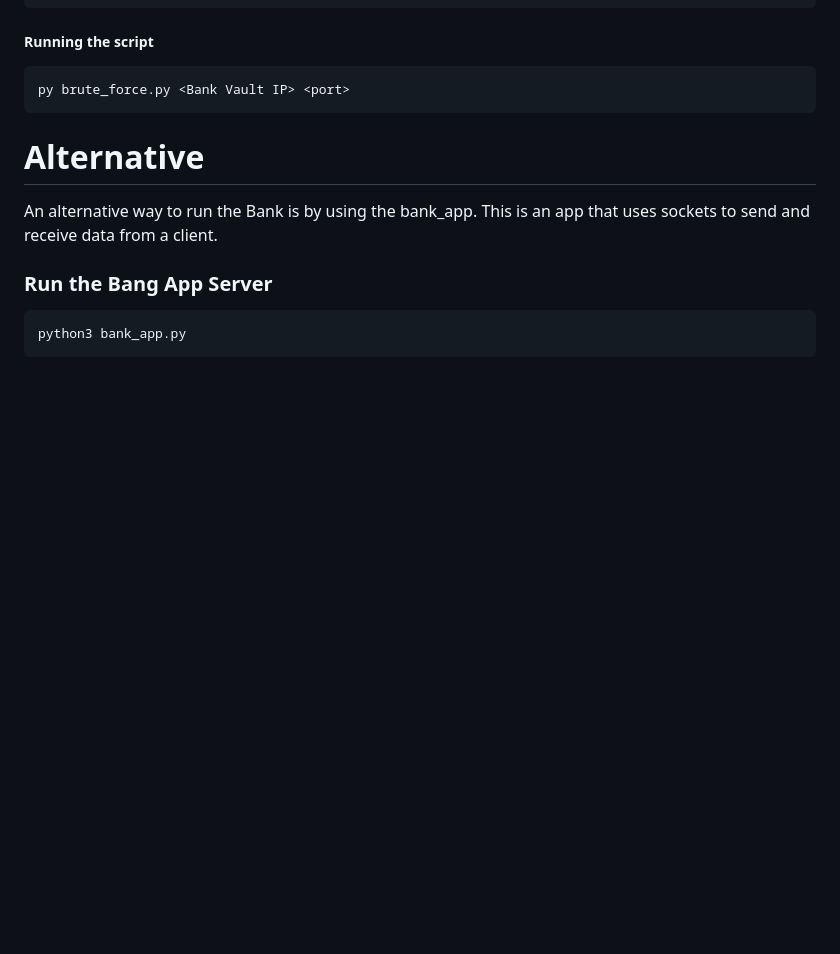
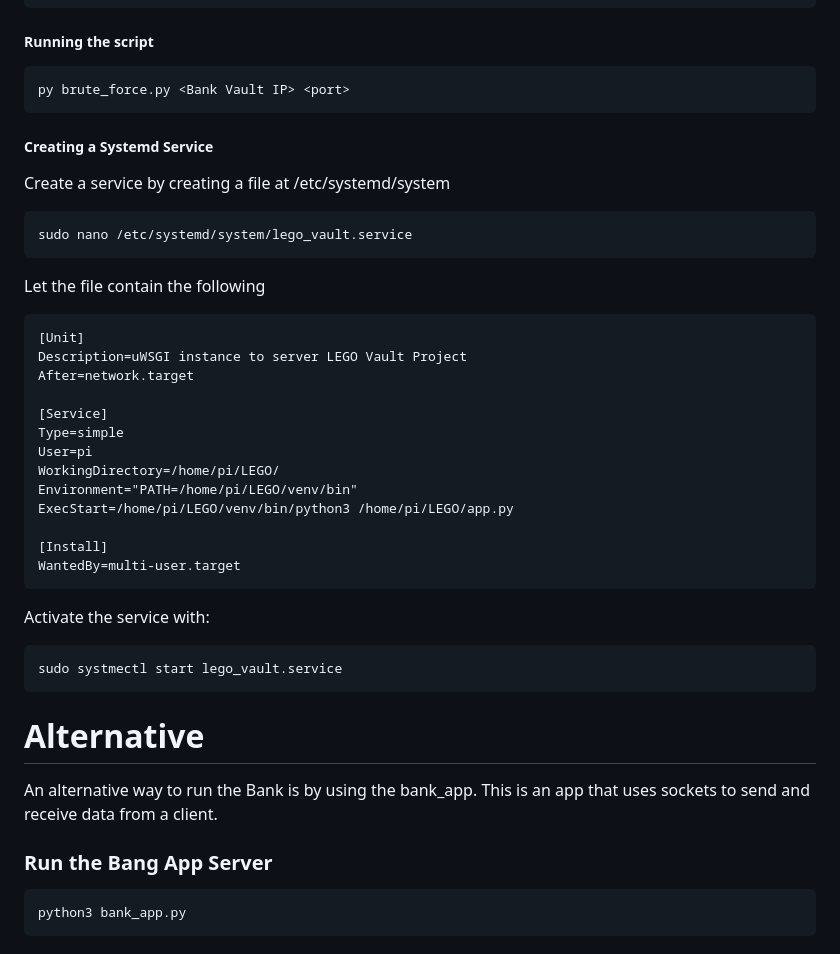
Before and after one commit to AleksHolland84/Lego_vault, a Markdown page: README.md, the part around the change. Rendered like a GitHub page; blank space fills up the shorter version.

Commit message:
Update README.md
Added instructions about creating systemd service

````diff
--- a/README.md
+++ b/README.md
@@ -110,6 +110,33 @@ pip install requests
 py brute_force.py <Bank Vault IP> <port>
 ```
 
+##### Creating a Systemd Service
+Create a service by creating a file at /etc/systemd/system
+```
+sudo nano /etc/systemd/system/lego_vault.service
+```
+Let the file contain the following
+
+```
+[Unit]
+Description=uWSGI instance to server LEGO Vault Project
+After=network.target
+
+[Service]
+Type=simple
+User=pi
+WorkingDirectory=/home/pi/LEGO/
+Environment="PATH=/home/pi/LEGO/venv/bin"
+ExecStart=/home/pi/LEGO/venv/bin/python3 /home/pi/LEGO/app.py
+
+[Install]
+WantedBy=multi-user.target
+```
+Activate the service with:
+```
+sudo systmectl start lego_vault.service
+```
+
 
 
 # Alternative
````
